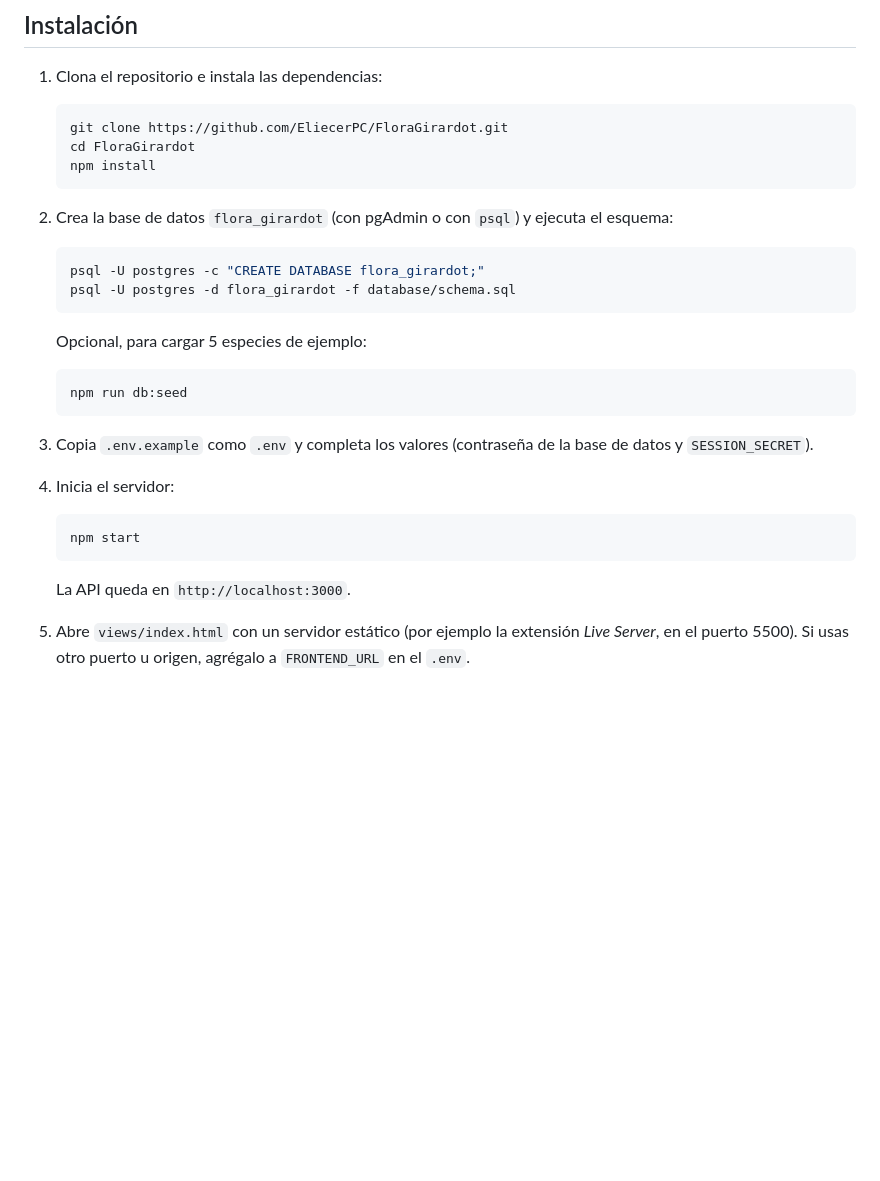
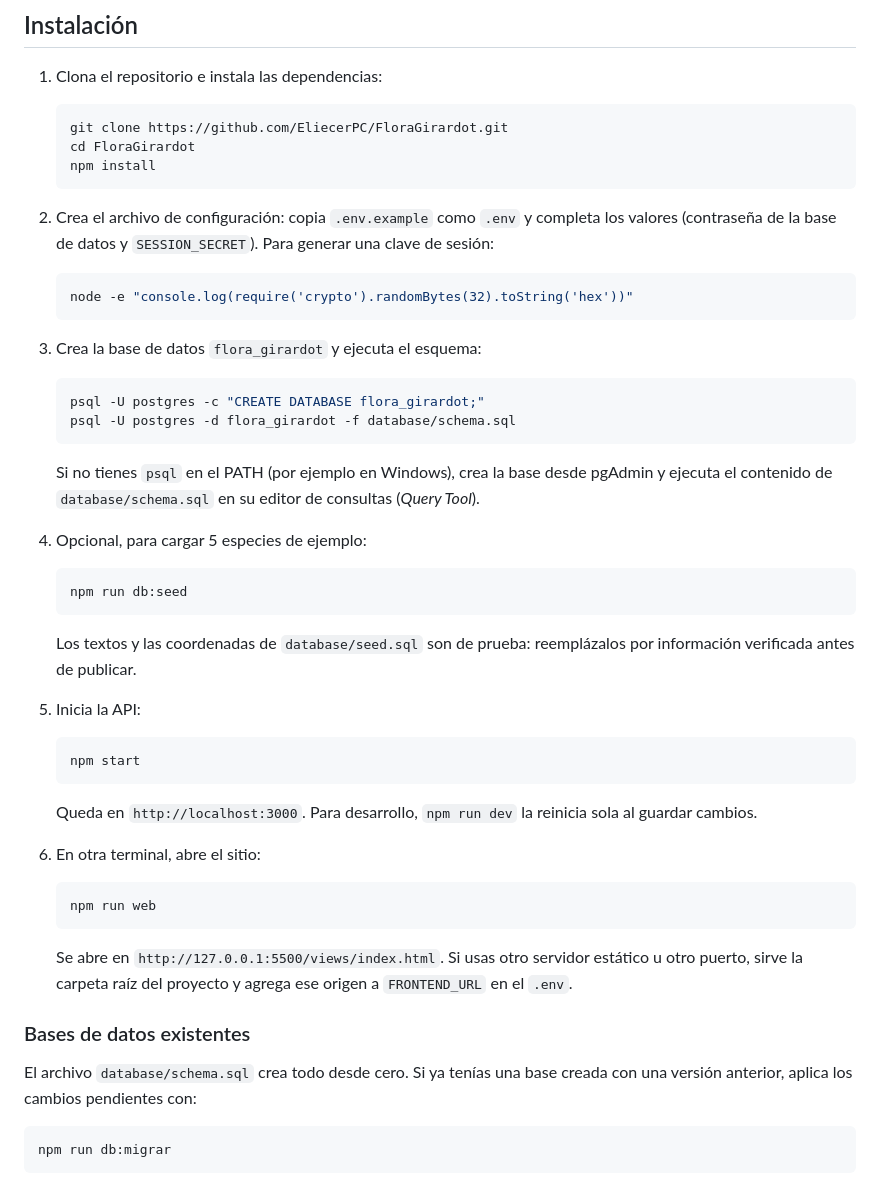
Before and after one commit to EliecerPC/FloraGirardot, a Markdown page: README.md, the part around one of its changes. Rendered like a GitHub page; blank space fills up the shorter version.

````diff
--- a/README.md
+++ b/README.md
@@ -33,26 +35,50 @@ Proyecto de impacto ecológico y social: catálogo digital de la flora de Girard
    npm install
    ```
 
-2. Crea la base de datos `flora_girardot` (con pgAdmin o con `psql`) y ejecuta el esquema:
+2. Crea el archivo de configuración: copia `.env.example` como `.env` y completa los valores (contraseña de la base de datos y `SESSION_SECRET`). Para generar una clave de sesión:
+
+   ```bash
+   node -e "console.log(require('crypto').randomBytes(32).toString('hex'))"
+   ```
+
+3. Crea la base de datos `flora_girardot` y ejecuta el esquema:
 
    ```bash
    psql -U postgres -c "CREATE DATABASE flora_girardot;"
    psql -U postgres -d flora_girardot -f database/schema.sql
    ```
-   Opcional, para cargar 5 especies de ejemplo:
+
+   Si no tienes `psql` en el PATH (por ejemplo en Windows), crea la base desde pgAdmin y ejecuta el contenido de `database/schema.sql` en su editor de consultas (*Query Tool*).
+
+4. Opcional, para cargar 5 especies de ejemplo:
 
    ```bash
    npm run db:seed
    ```
 
-3. Copia `.env.example` como `.env` y completa los valores (contraseña de la base de datos y `SESSION_SECRET`).
+   Los textos y las coordenadas de `database/seed.sql` son de prueba: reemplázalos por información verificada antes de publicar.
 
-4. Inicia el servidor:
+5. Inicia la API:
 
    ```bash
    npm start
    ```
 
-   La API queda en `http://localhost:3000`.
+   Queda en `http://localhost:3000`. Para desarrollo, `npm run dev` la reinicia sola al guardar cambios.
 
-5. Abre `views/index.html` con un servidor estático (por ejemplo la extensión *Live Server*, en el puerto 5500). Si usas otro puerto u origen, agrégalo a `FRONTEND_URL` en el `.env`.
+6. En otra terminal, abre el sitio:
+
+   ```bash
+   npm run web
+   ```
+
+   Se abre en `http://127.0.0.1:5500/views/index.html`. Si usas otro servidor estático u otro puerto, sirve la carpeta raíz del proyecto y agrega ese origen a `FRONTEND_URL` en el `.env`.
+
+### Bases de datos existentes
+
+El archivo `database/schema.sql` crea todo desde cero. Si ya tenías una base creada con una versión anterior, aplica los cambios pendientes con:
+
+```bash
+npm run db:migrar
+```
+
````
Also changed, not shown: other parts of README.md (+73 -19 lines).
